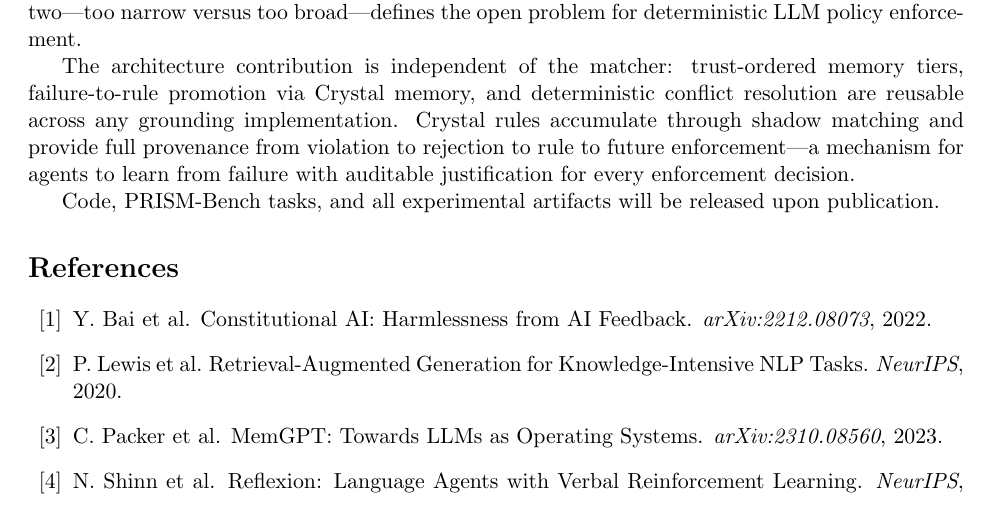
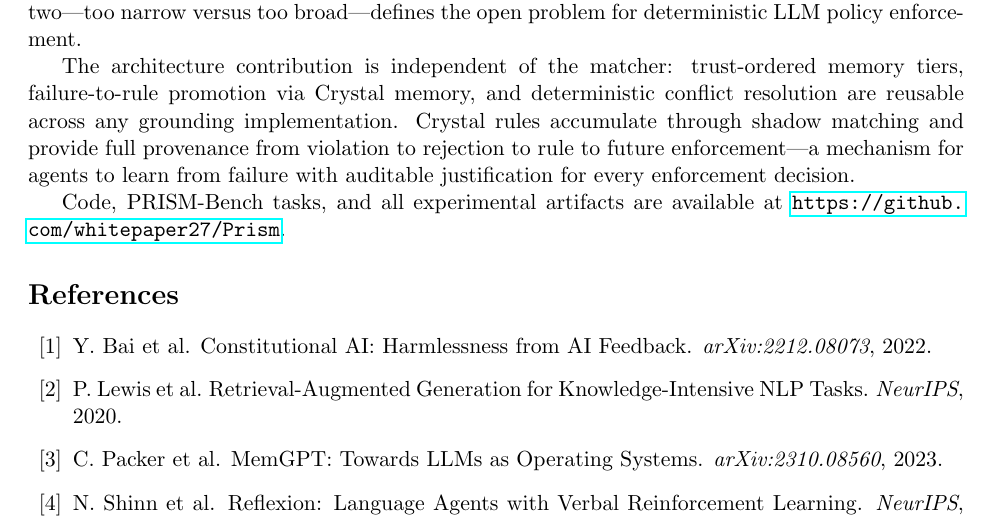
Before and after one commit to whitepaper27/Prism, a LaTeX paper (paper/prism.tex): part of page 12 of 16, cut so that both start at the same text. Compiled offline with pdfLaTeX.

Commit message:
Add repository URL to paper conclusion
Co-Authored-By: Claude Opus 4.6 (1M context) <noreply@anthropic.com>

```diff
--- a/paper/prism.tex
+++ b/paper/prism.tex
@@ -858,7 +858,8 @@ and provide full provenance from violation to rejection to rule to
 future enforcement---a mechanism for agents to learn from failure
 with auditable justification for every enforcement decision.
 
-Code, PRISM-Bench tasks, and all experimental artifacts will be released upon publication.
+Code, PRISM-Bench tasks, and all experimental artifacts are available at
+\url{https://github.com/whitepaper27/Prism}.
 
 % ============================================================================
 \bibliographystyle{plain}
```
